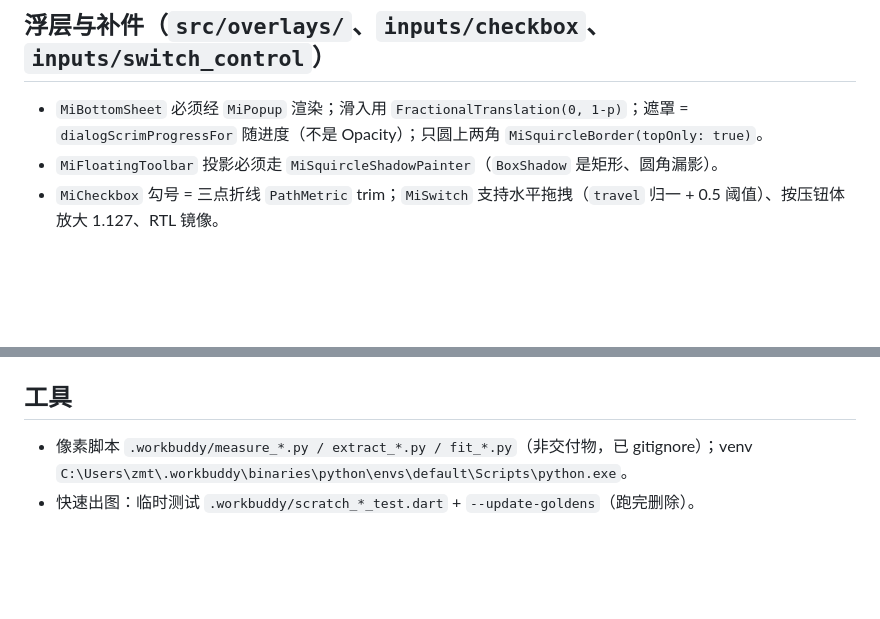
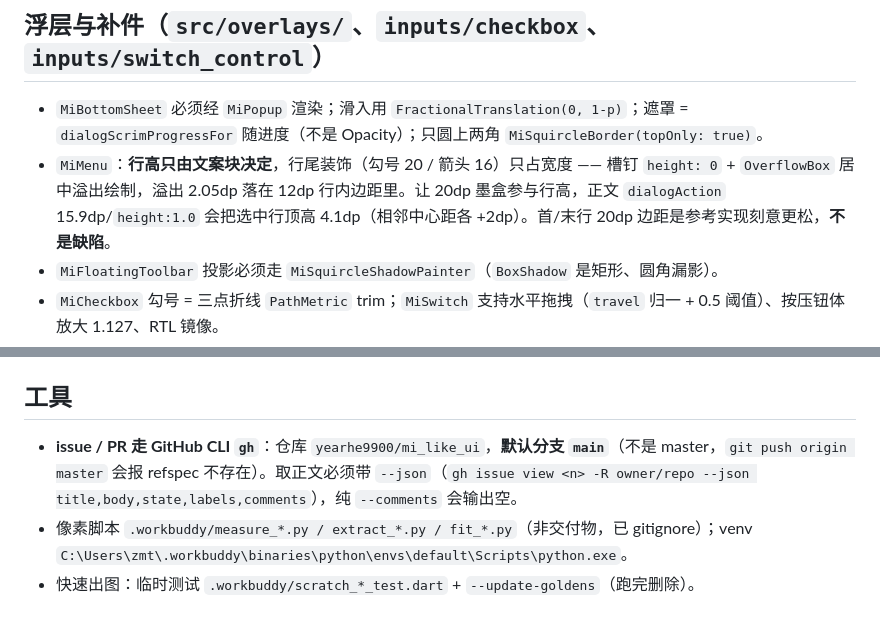
Before and after one commit to yearhe9900/mi_like_ui, a Markdown page: .workbuddy/memory/MEMORY.md, 2 parts joined by grey strips. GitHub-like rendering; blank space fills up the shorter version.

Commit message:
chore: 记菜单行高口径与 gh 取 issue 的用法

```diff
--- a/.workbuddy/memory/MEMORY.md
+++ b/.workbuddy/memory/MEMORY.md
@@ -26,6 +26,7 @@
 
 ## 浮层与补件（`src/overlays/`、`inputs/checkbox`、`inputs/switch_control`）
 - `MiBottomSheet` 必须经 `MiPopup` 渲染；滑入用 `FractionalTranslation(0, 1-p)`；遮罩 = `dialogScrimProgressFor` 随进度（不是 Opacity）；只圆上两角 `MiSquircleBorder(topOnly: true)`。
+- `MiMenu`：**行高只由文案块决定**，行尾装饰（勾号 20 / 箭头 16）只占宽度 —— 槽钉 `height: 0` + `OverflowBox` 居中溢出绘制，溢出 2.05dp 落在 12dp 行内边距里。让 20dp 墨盒参与行高，正文 `dialogAction` 15.9dp/`height:1.0` 会把选中行顶高 4.1dp（相邻中心距各 +2dp）。首/末行 20dp 边距是参考实现刻意更松，**不是缺陷**。
 - `MiFloatingToolbar` 投影必须走 `MiSquircleShadowPainter`（`BoxShadow` 是矩形、圆角漏影）。
 - `MiCheckbox` 勾号 = 三点折线 `PathMetric` trim；`MiSwitch` 支持水平拖拽（`travel` 归一 + 0.5 阈值）、按压钮体放大 1.127、RTL 镜像。
 - 三者（+下拉刷新等源自 flutter_miuix 的补件）几何/动效标「参考实现值、本库无素材」。
@@ -70,5 +71,6 @@
 - 换皮/改样式后先跑失败 → 读 `test/failures/*_testImage.png` 与 master 做 numpy 差值、确认 bbox 只在预期矩形内，才 `--update-goldens`。
 
 ## 工具
+- **issue / PR 走 GitHub CLI `gh`**：仓库 `yearhe9900/mi_like_ui`，**默认分支 `main`**（不是 master，`git push origin master` 会报 refspec 不存在）。取正文必须带 `--json`（`gh issue view <n> -R owner/repo --json title,body,state,labels,comments`），纯 `--comments` 会输出空。
 - 像素脚本 `.workbuddy/measure_*.py / extract_*.py / fit_*.py`（非交付物，已 gitignore）；venv `C:\Users\zmt\.workbuddy\binaries\python\envs\default\Scripts\python.exe`。
 - 快速出图：临时测试 `.workbuddy/scratch_*_test.dart` + `--update-goldens`（跑完删除）。
```
Also changed, not shown: .workbuddy/memory/2026-11-06.md (added, +10 -0 lines).
